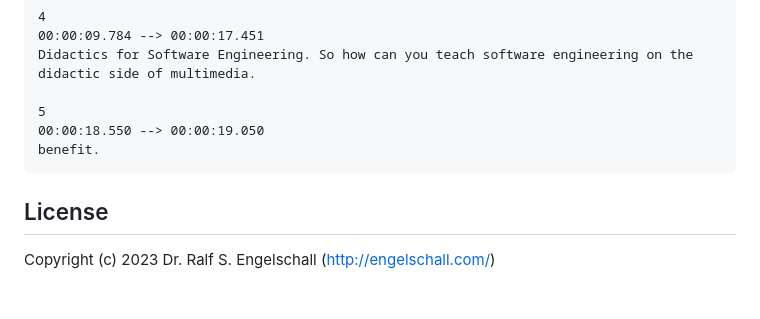
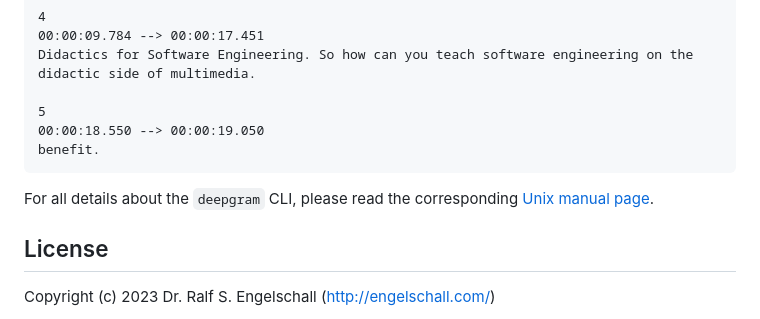
Before and after one commit to rse/deepgram-cli, a Markdown page: README.md, the part around the change. Drawn GitHub-style; blank space fills up the shorter version.

Commit message:
add hint

````diff
--- a/README.md
+++ b/README.md
@@ -114,6 +114,8 @@ Didactics for Software Engineering. So how can you teach software engineering on
 benefit.
 ```
 
+For all details about the `deepgram` CLI, please read the corresponding [Unix manual page](./deepgram.md).
+
 License
 -------
 
````
